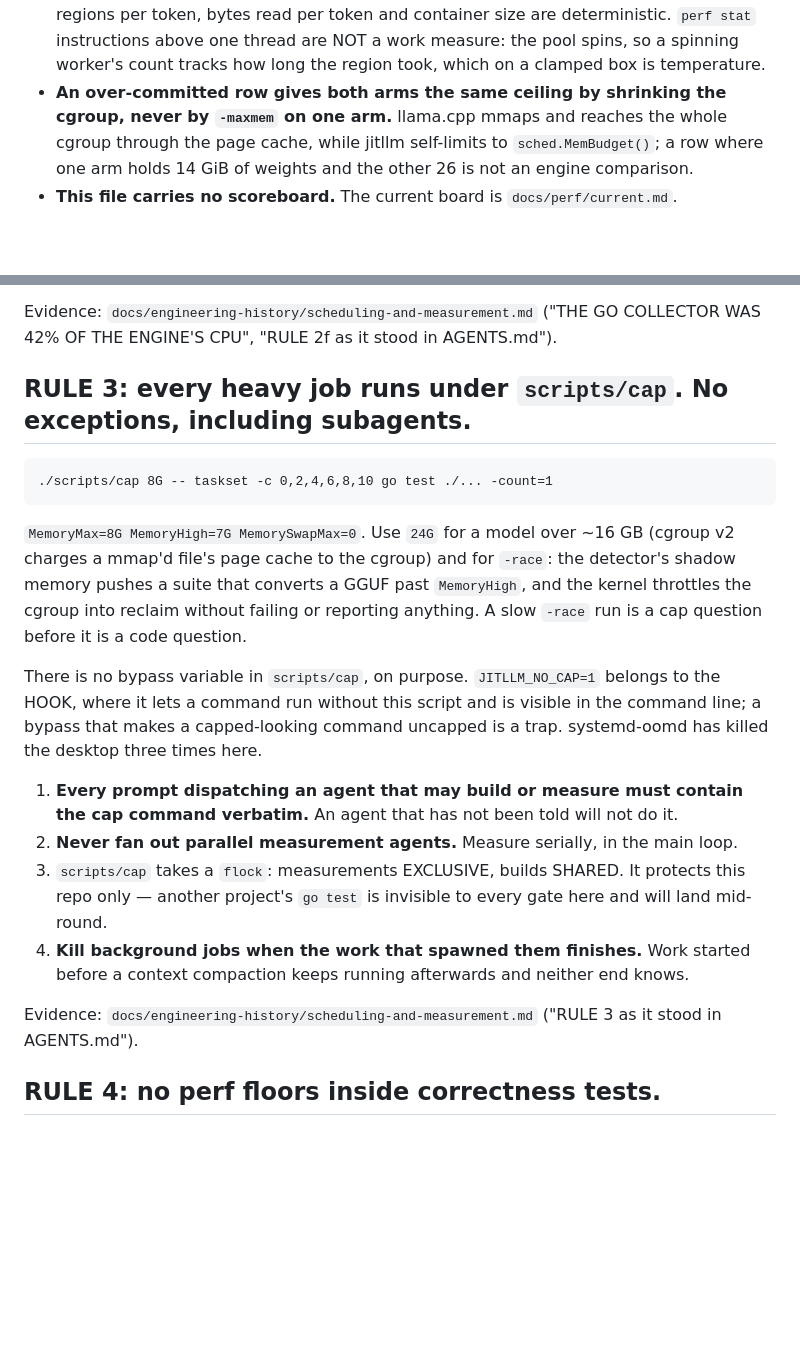
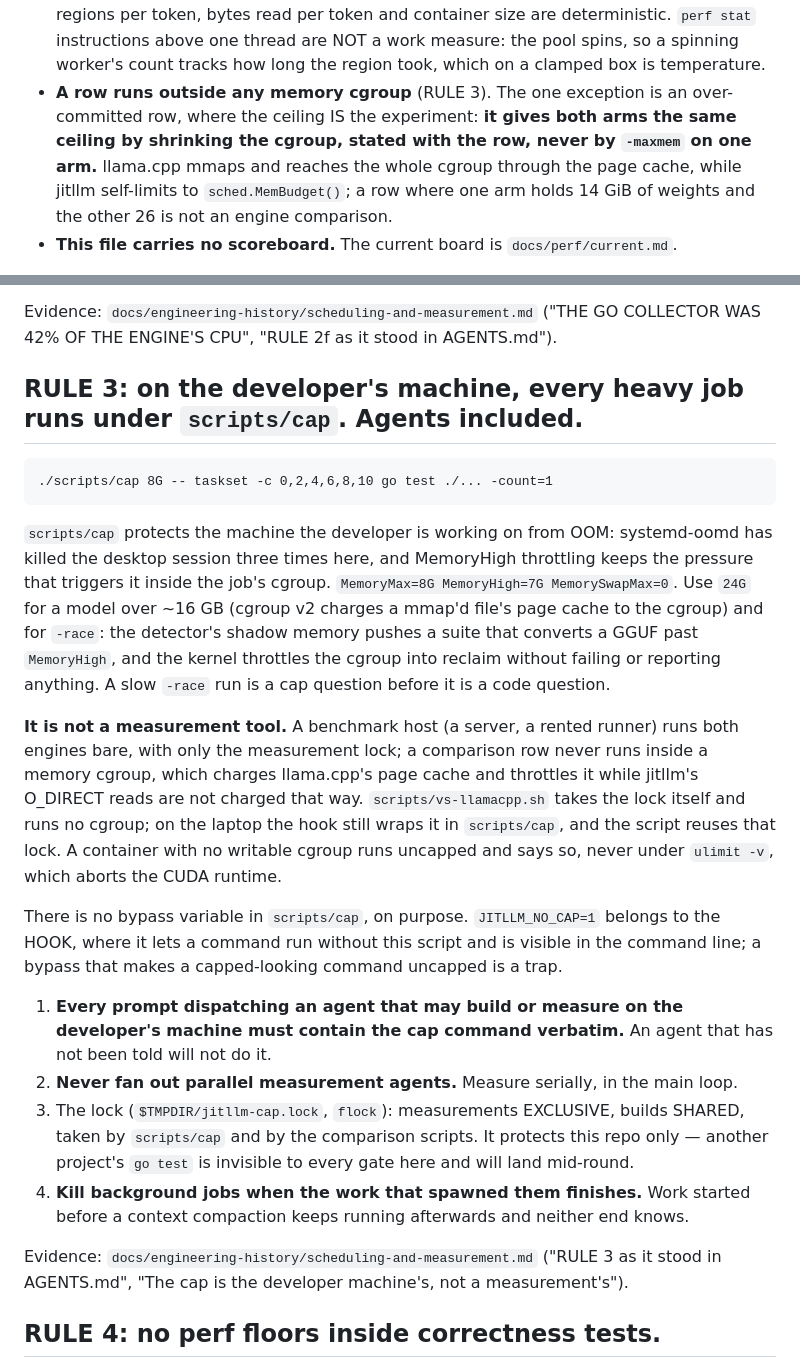
Before and after one commit to samyfodil/jitllm, a Markdown page: AGENTS.md, 2 parts joined by grey strips. Rendered like a GitHub page; blank space fills up the shorter version.

```diff
--- a/AGENTS.md
+++ b/AGENTS.md
@@ -93,8 +93,10 @@ correctness gates -- a gate that never runs a model does not cover it
   are deterministic. `perf stat` instructions above one thread are NOT a work
   measure: the pool spins, so a spinning worker's count tracks how long the
   region took, which on a clamped box is temperature.
-- **An over-committed row gives both arms the same ceiling by shrinking the
-  cgroup, never by `-maxmem` on one arm.** llama.cpp mmaps and reaches the whole
+- **A row runs outside any memory cgroup** (RULE 3). The one exception is an
+  over-committed row, where the ceiling IS the experiment: **it gives both arms
+  the same ceiling by shrinking the cgroup, stated with the row, never by
+  `-maxmem` on one arm.** llama.cpp mmaps and reaches the whole
   cgroup through the page cache, while jitllm self-limits to `sched.MemBudget()`;
   a row where one arm holds 14 GiB of weights and the other 26 is not an engine
   comparison.
@@ -185,10 +187,13 @@ budget 6 GC cycles, 8.99 GiB 648).
 Evidence: `docs/engineering-history/scheduling-and-measurement.md` ("THE GO
 COLLECTOR WAS 42% OF THE ENGINE'S CPU", "RULE 2f as it stood in AGENTS.md").
 
-## RULE 3: every heavy job runs under `scripts/cap`. No exceptions, including subagents.
+## RULE 3: on the developer's machine, every heavy job runs under `scripts/cap`. Agents included.
 
     ./scripts/cap 8G -- taskset -c 0,2,4,6,8,10 go test ./... -count=1
 
+`scripts/cap` protects the machine the developer is working on from OOM:
+systemd-oomd has killed the desktop session three times here, and MemoryHigh
+throttling keeps the pressure that triggers it inside the job's cgroup.
 `MemoryMax=8G MemoryHigh=7G MemorySwapMax=0`. Use `24G` for a model over ~16 GB
 (cgroup v2 charges a mmap'd file's page cache to the cgroup) and for `-race`:
 the detector's shadow memory pushes a suite that converts a GGUF past
@@ -196,16 +201,27 @@ the detector's shadow memory pushes a suite that converts a GGUF past
 reporting anything. A slow `-race` run is a cap question before it is a code
 question.
 
+**It is not a measurement tool.** A benchmark host (a server, a rented runner)
+runs both engines bare, with only the measurement lock; a comparison row never
+runs inside a memory cgroup, which charges llama.cpp's page cache and throttles
+it while jitllm's O_DIRECT reads are not charged that way.
+`scripts/vs-llamacpp.sh` takes the lock itself and runs no cgroup; on the
+laptop the hook still wraps it in `scripts/cap`, and the script reuses that
+lock. A container with no writable cgroup runs uncapped and says so, never
+under `ulimit -v`, which aborts the CUDA runtime.
+
 There is no bypass variable in `scripts/cap`, on purpose. `JITLLM_NO_CAP=1`
 belongs to the HOOK, where it lets a command run without this script and is
 visible in the command line; a bypass that makes a capped-looking command
-uncapped is a trap. systemd-oomd has killed the desktop three times here.
+uncapped is a trap.
 
-1. **Every prompt dispatching an agent that may build or measure must contain the
-   cap command verbatim.** An agent that has not been told will not do it.
+1. **Every prompt dispatching an agent that may build or measure on the
+   developer's machine must contain the cap command verbatim.** An agent that
+   has not been told will not do it.
 2. **Never fan out parallel measurement agents.** Measure serially, in the main
    loop.
-3. `scripts/cap` takes a `flock`: measurements EXCLUSIVE, builds SHARED. It
+3. The lock (`$TMPDIR/jitllm-cap.lock`, `flock`): measurements EXCLUSIVE,
+   builds SHARED, taken by `scripts/cap` and by the comparison scripts. It
    protects this repo only — another project's `go test` is invisible to every
    gate here and will land mid-round.
 4. **Kill background jobs when the work that spawned them finishes.** Work
@@ -213,7 +229,8 @@ uncapped is a trap. systemd-oomd has killed the desktop three times here.
    knows.
 
 Evidence: `docs/engineering-history/scheduling-and-measurement.md` ("RULE 3 as
-it stood in AGENTS.md").
+it stood in AGENTS.md", "The cap is the developer machine's, not a
+measurement's").
 
 ## RULE 4: no perf floors inside correctness tests.
 
```
Also changed, not shown: docs/engineering-history/scheduling-and-measurement.md (+22 -0 lines).
